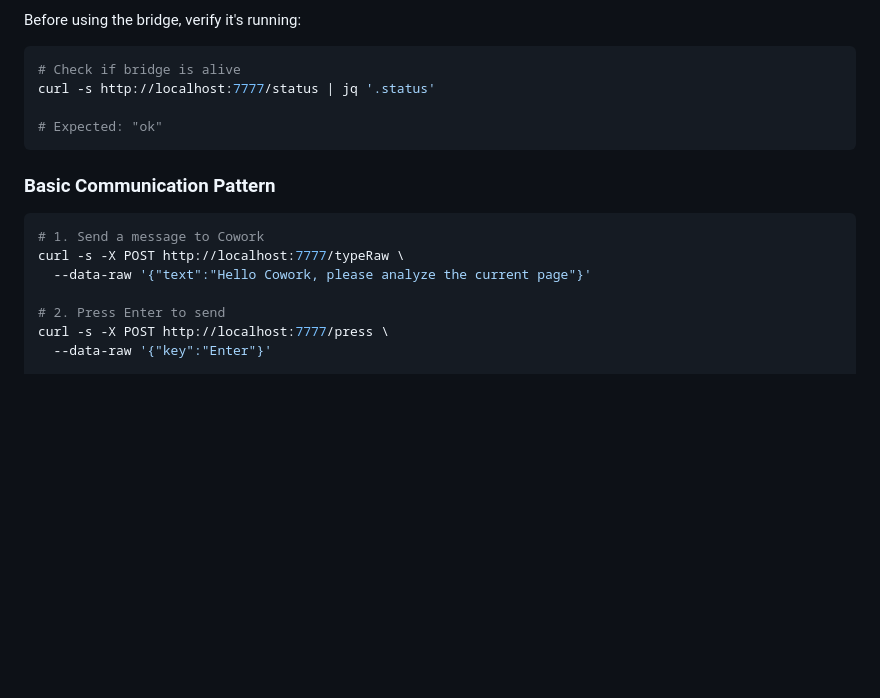
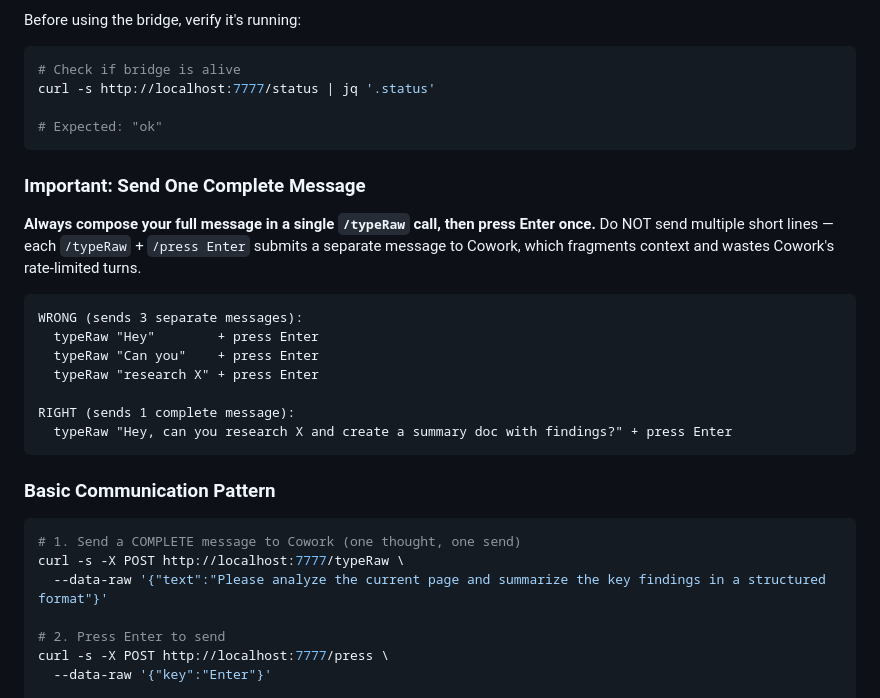
Before and after one commit to avinoamMO/cowork-bridge, a Markdown page: ARCHITECTURE.md, the part around the change. Drawn GitHub-style; blank space fills up the shorter version.

Commit message:
Add LLM guidance: send one complete message per turn
Prevents agents from fragmenting context across multiple
short messages, which wastes Cowork's rate-limited turns.

Co-Authored-By: Claude Opus 4.5 <noreply@anthropic.com>

````diff
--- a/ARCHITECTURE.md
+++ b/ARCHITECTURE.md
@@ -543,12 +543,26 @@ curl -s http://localhost:7777/status | jq '.status'
 # Expected: "ok"
 ```
 
+### Important: Send One Complete Message
+
+**Always compose your full message in a single `/typeRaw` call, then press Enter once.** Do NOT send multiple short lines — each `/typeRaw` + `/press Enter` submits a separate message to Cowork, which fragments context and wastes Cowork's rate-limited turns.
+
+```
+WRONG (sends 3 separate messages):
+  typeRaw "Hey"        + press Enter
+  typeRaw "Can you"    + press Enter
+  typeRaw "research X" + press Enter
+
+RIGHT (sends 1 complete message):
+  typeRaw "Hey, can you research X and create a summary doc with findings?" + press Enter
+```
+
 ### Basic Communication Pattern
 
 ```bash
-# 1. Send a message to Cowork
+# 1. Send a COMPLETE message to Cowork (one thought, one send)
 curl -s -X POST http://localhost:7777/typeRaw \
-  --data-raw '{"text":"Hello Cowork, please analyze the current page"}'
+  --data-raw '{"text":"Please analyze the current page and summarize the key findings in a structured format"}'
 
 # 2. Press Enter to send
 curl -s -X POST http://localhost:7777/press \
````
